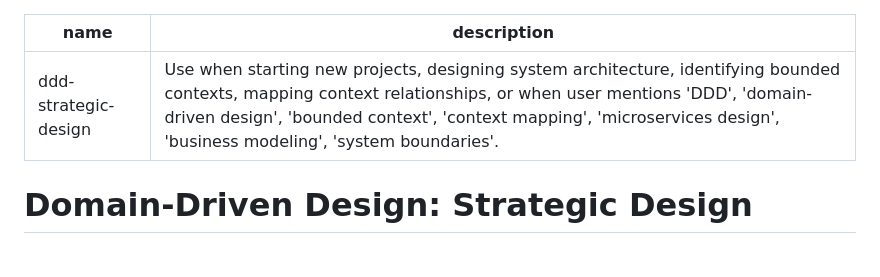
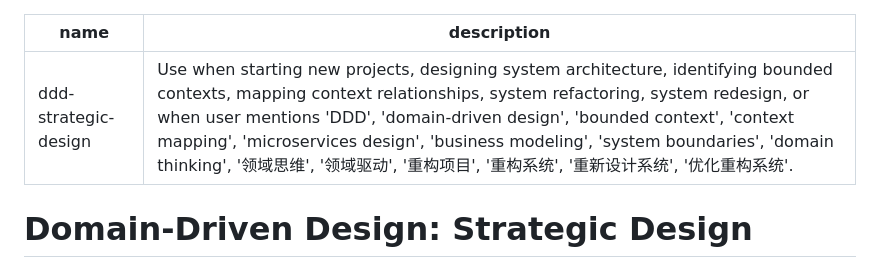
Before and after one commit to konglong87/methodology-skills, a Markdown page: skills/ddd-strategic-design/SKILL.md, the part around the change. GitHub-like rendering.

```diff
--- a/skills/ddd-strategic-design/SKILL.md
+++ b/skills/ddd-strategic-design/SKILL.md
@@ -1,6 +1,6 @@
 ---
 name: ddd-strategic-design
-description: "Use when starting new projects, designing system architecture, identifying bounded contexts, mapping context relationships, or when user mentions 'DDD', 'domain-driven design', 'bounded context', 'context mapping', 'microservices design', 'business modeling', 'system boundaries'."
+description: "Use when starting new projects, designing system architecture, identifying bounded contexts, mapping context relationships, system refactoring, system redesign, or when user mentions 'DDD', 'domain-driven design', 'bounded context', 'context mapping', 'microservices design', 'business modeling', 'system boundaries', 'domain thinking', '领域思维', '领域驱动', '重构项目', '重构系统', '重新设计系统', '优化重构系统'."
 ---
 
 # Domain-Driven Design: Strategic Design
```
Also changed, not shown: skills/ddd-tactical-design/SKILL.md (+1 -1 lines).
